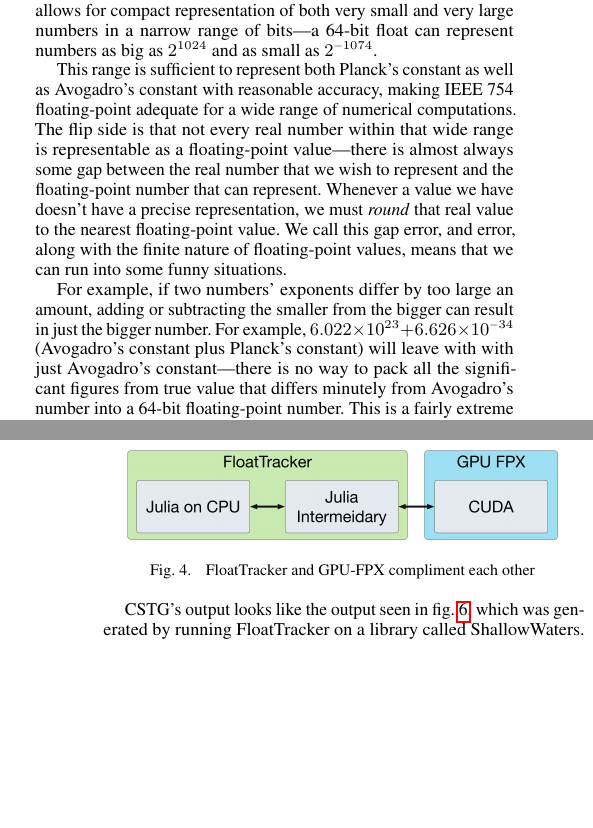
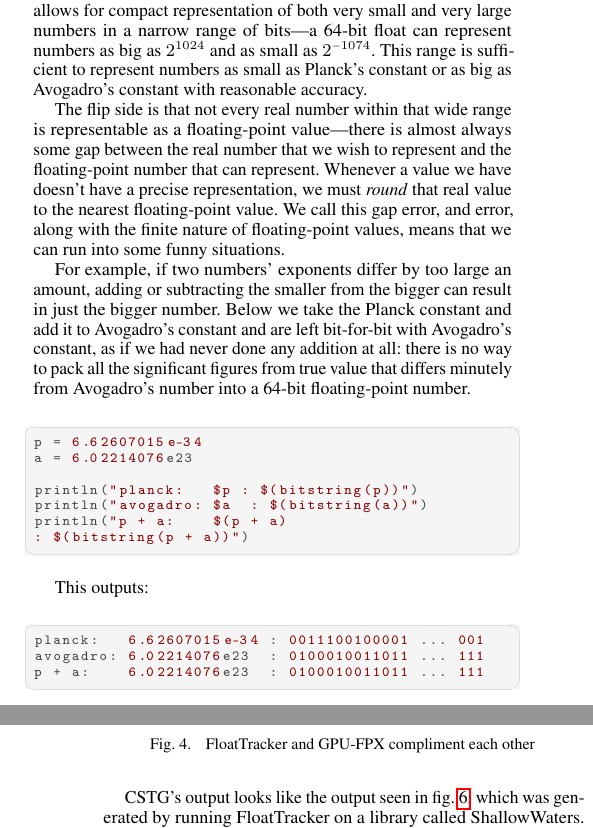
Before and after one commit to utahplt/juliacon2023-paper, a LaTeX document (paper.tex): two parts of the columns of pages 1 and 4 of 9, joined at a grey line, cut so that both start at the same text, the shorter picture padded with empty space. Compiled offline with pdfLaTeX.

Commit message:
Use Julia for examples of floating-point inaccuracy

```diff
--- a/paper.tex
+++ b/paper.tex
@@ -140,14 +91,32 @@ IEEE 754~\cite{IEEEStandardBinary1985} standardizes \fp{} representation and ope
 
 \Fp{} is essentially scientific notation---\fp{} numbers are represented by packing a sign bit, an exponent, and an fraction part (also called the ``significand'' or ``mantissa'') into contiguous bit fields.
 The advantages of this representation are that allows for compact representation of both very small and very large numbers in a narrow range of bits---a 64-bit float can represent numbers as big as $2^{1024}$ and as small as $2^{-1074}$.
+This range is sufficient to represent numbers as small as Planck's constant or as big as Avogadro's constant with reasonable accuracy.
 
-This range is sufficient to represent both Planck's constant as well as Avogadro's constant with reasonable accuracy, making IEEE 754 \fp{} adequate for a wide range of numerical computations.
 The flip side is that not every real number within that wide range is representable as a \fp{} value---there is almost always some gap between the real number that we wish to represent and the \fp{} number that can represent.
 Whenever a value we have doesn't have a precise representation, we must \emph{round} that real value to the nearest \fp{} value.
 We call this gap error, and error, along with the finite nature of \fp{} values, means that we can run into some funny situations.
 
 For example, if two numbers' exponents differ by too large an amount, adding or subtracting the smaller from the bigger can result in just the bigger number.
-For example, $6.022 \times 10^{23} + 6.626 \times 10^{-34}$ (Avogadro's constant plus Planck's constant) will leave with with just Avogadro's constant---there is no way to pack all the significant figures from true value that differs minutely from Avogadro's number into a 64-bit \fp{} number.
+Below we take the Planck constant and add it to Avogadro's constant and are left bit-for-bit with Avogadro's constant, as if we had never done any addition at all: there is no way to pack all the significant figures from true value that differs minutely from Avogadro's number into a 64-bit \fp{} number.
+
+\begin{lstlisting}[language = Julia]
+p = 6.62607015e-34
+a = 6.02214076e23
+
+println("planck:   $p : $(bitstring(p))")
+println("avogadro: $a  : $(bitstring(a))")
+println("p + a:    $(p + a)  : $(bitstring(p + a))")
+\end{lstlisting}
+
+This outputs:
+
+\begin{lstlisting}
+planck:   6.62607015e-34 : 0011100100001 ... 001
+avogadro: 6.02214076e23  : 0100010011011 ... 111
+p + a:    6.02214076e23  : 0100010011011 ... 111
+\end{lstlisting}
+
 This is a fairly extreme example; even when the numbers are closer in magnitude, most operations on \fp{} numbers induce loss of accuracy.
 
 \subsection{Exceptions and exceptional values}
```
Also changed, not shown: paper.tex (49 more changed lines).
